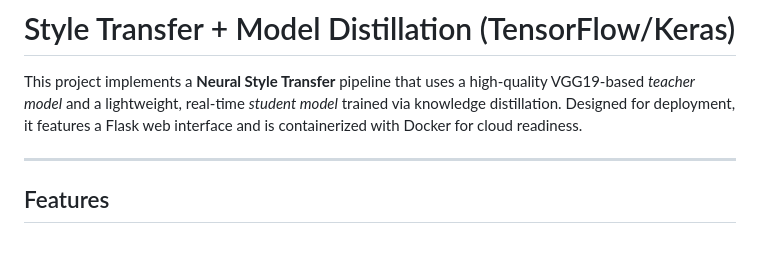
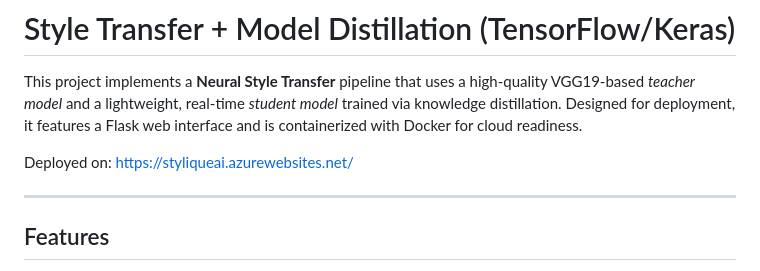
Before and after one commit to sxhixho/Style-Transfer-Distillation, a Markdown page: README.md, the part around the change. GitHub-like rendering; blank space fills up the shorter version.

```diff
--- a/README.md
+++ b/README.md
@@ -1,6 +1,8 @@
 # Style Transfer + Model Distillation (TensorFlow/Keras)
 
 This project implements a **Neural Style Transfer** pipeline that uses a high-quality VGG19-based *teacher model* and a lightweight, real-time *student model* trained via knowledge distillation. Designed for deployment, it features a Flask web interface and is containerized with Docker for cloud readiness.
+
+Deployed on: https://styliqueai.azurewebsites.net/
 
 ---
 
```
